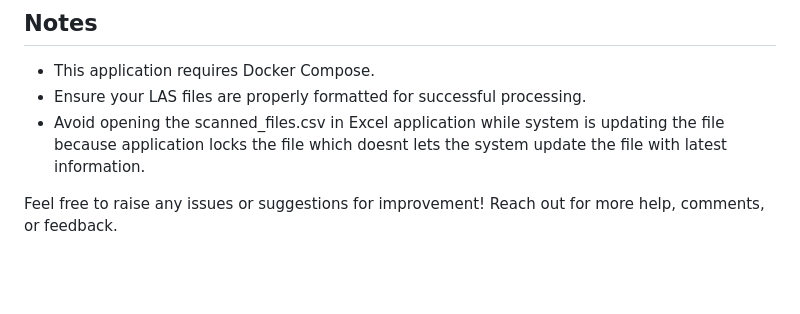
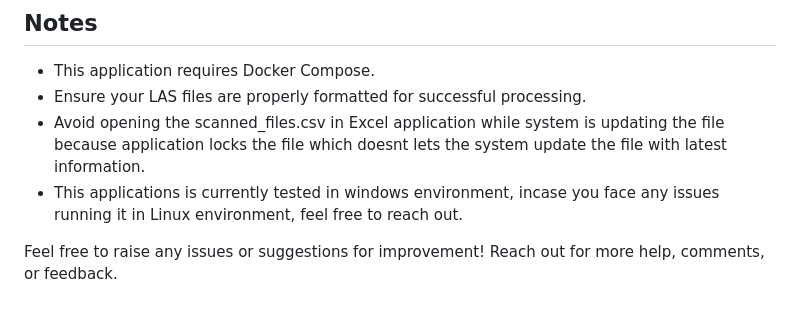
Before and after one commit to MIVAA-ai/mivaa-las-to-json-convertor, a Markdown page: README.md, the part around the change. Rendered like a GitHub page; blank space fills up the shorter version.

```diff
--- a/README.md
+++ b/README.md
@@ -90,5 +90,6 @@ This application scans LAS files in a specified directory and processes them int
 - This application requires Docker Compose.
 - Ensure your LAS files are properly formatted for successful processing.
 - Avoid opening the scanned_files.csv in Excel application while system is updating the file because application locks the file which doesnt lets the system update the file with latest information.
+- This applications is currently tested in windows environment, incase you face any issues running it in Linux environment, feel free to reach out.
 
 Feel free to raise any issues or suggestions for improvement! Reach out for more help, comments, or feedback.
```
